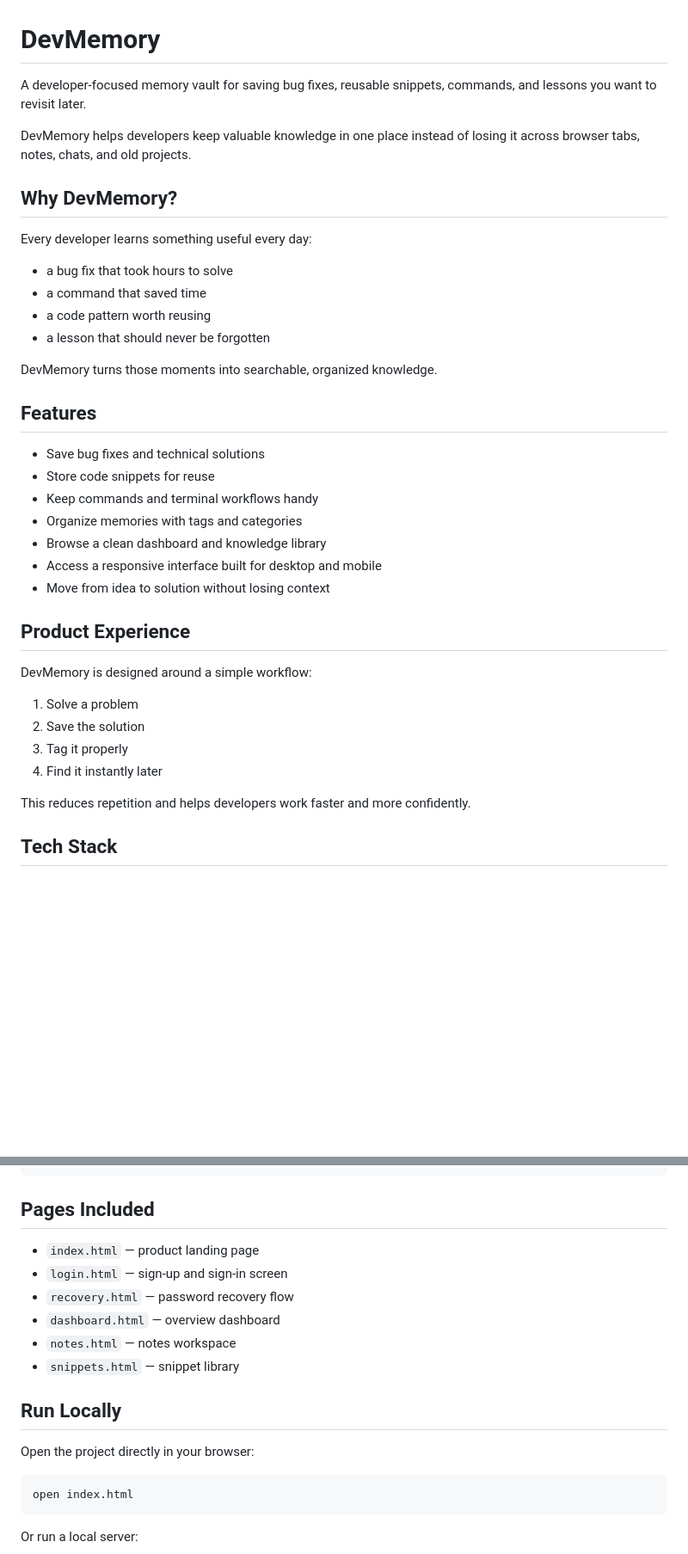
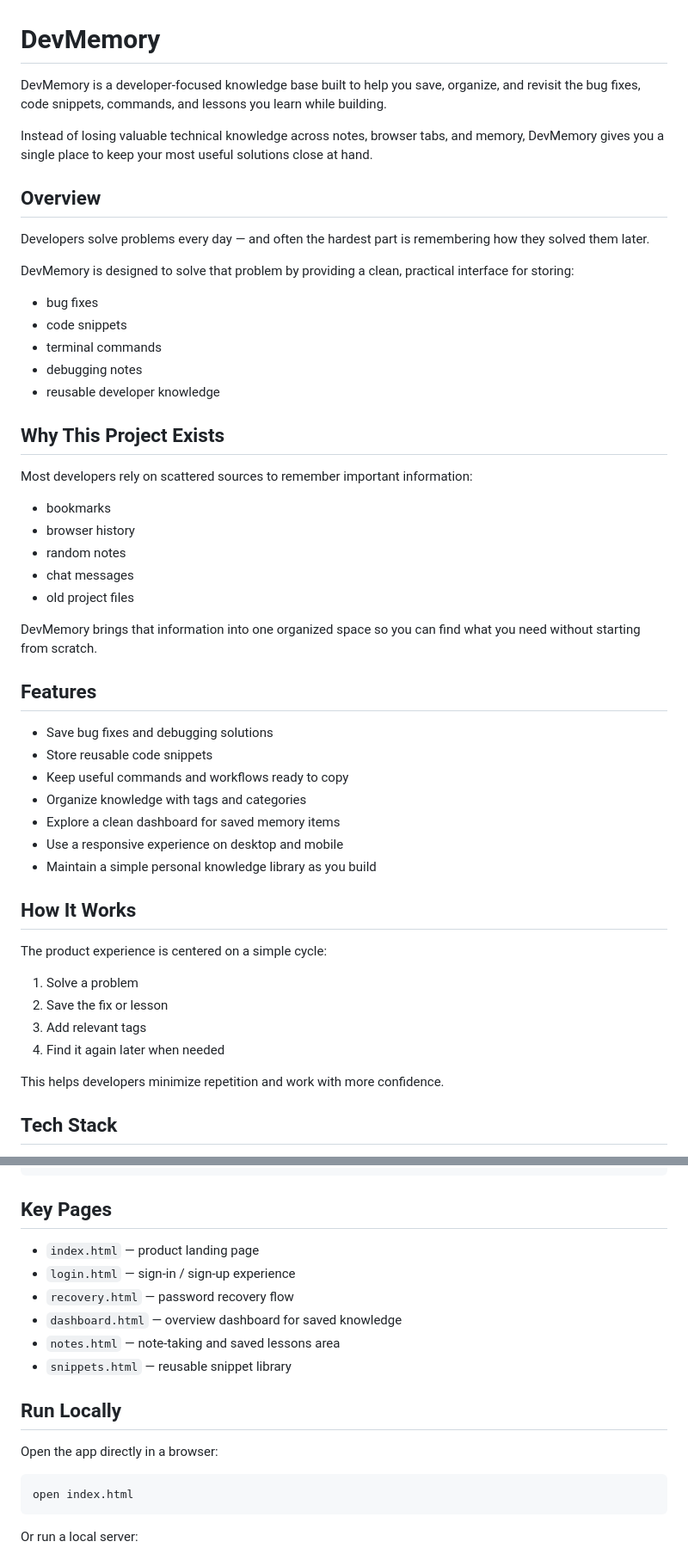
Before and after one commit to Den-byte001/DevMemory, a Markdown page: README.md, 2 parts joined by grey strips. Shown at 86% size. Drawn GitHub-style; blank space fills up the shorter version.

Commit message:
Refresh the DevMemory README with a cleaner, more polished project overview

````diff
--- a/README.md
+++ b/README.md
@@ -1,40 +1,53 @@
 # DevMemory
 
-A developer-focused memory vault for saving bug fixes, reusable snippets, commands, and lessons you want to revisit later.
+DevMemory is a developer-focused knowledge base built to help you save, organize, and revisit the bug fixes, code snippets, commands, and lessons you learn while building.
 
-DevMemory helps developers keep valuable knowledge in one place instead of losing it across browser tabs, notes, chats, and old projects.
+Instead of losing valuable technical knowledge across notes, browser tabs, and memory, DevMemory gives you a single place to keep your most useful solutions close at hand.
 
-## Why DevMemory?
+## Overview
 
-Every developer learns something useful every day:
+Developers solve problems every day — and often the hardest part is remembering how they solved them later.
 
-- a bug fix that took hours to solve
-- a command that saved time
-- a code pattern worth reusing
-- a lesson that should never be forgotten
+DevMemory is designed to solve that problem by providing a clean, practical interface for storing:
 
-DevMemory turns those moments into searchable, organized knowledge.
+- bug fixes
+- code snippets
+- terminal commands
+- debugging notes
+- reusable developer knowledge
+
+## Why This Project Exists
+
+Most developers rely on scattered sources to remember important information:
+
+- bookmarks
+- browser history
+- random notes
+- chat messages
+- old project files
+
+DevMemory brings that information into one organized space so you can find what you need without starting from scratch.
 
 ## Features
 
-- Save bug fixes and technical solutions
-- Store code snippets for reuse
-- Keep commands and terminal workflows handy
-- Organize memories with tags and categories
-- Browse a clean dashboard and knowledge library
-- Access a responsive interface built for desktop and mobile
-- Move from idea to solution without losing context
+- Save bug fixes and debugging solutions
+- Store reusable code snippets
+- Keep useful commands and workflows ready to copy
+- Organize knowledge with tags and categories
+- Explore a clean dashboard for saved memory items
+- Use a responsive experience on desktop and mobile
+- Maintain a simple personal knowledge library as you build
 
-## Product Experience
+## How It Works
 
-DevMemory is designed around a simple workflow:
+The product experience is centered on a simple cycle:
 
 1. Solve a problem
-2. Save the solution
-3. Tag it properly
-4. Find it instantly later
+2. Save the fix or lesson
+3. Add relevant tags
+4. Find it again later when needed
 
-This reduces repetition and helps developers work faster and more confidently.
+This helps developers minimize repetition and work with more confidence.
 
 ## Tech Stack
 
@@ -69,18 +82,18 @@ This reduces repetition and helps developers work faster and more confidently.
 └── LICENSE
 ```
 
-## Pages Included
+## Key Pages
 
 - `index.html` — product landing page
-- `login.html` — sign-up and sign-in screen
+- `login.html` — sign-in / sign-up experience
 - `recovery.html` — password recovery flow
-- `dashboard.html` — overview dashboard
-- `notes.html` — notes workspace
-- `snippets.html` — snippet library
+- `dashboard.html` — overview dashboard for saved knowledge
+- `notes.html` — note-taking and saved lessons area
+- `snippets.html` — reusable snippet library
 
 ## Run Locally
 
-Open the project directly in your browser:
+Open the app directly in a browser:
 
 ```bash
 open index.html
````
Also changed, not shown: other parts of README.md (+19 -19 lines).
